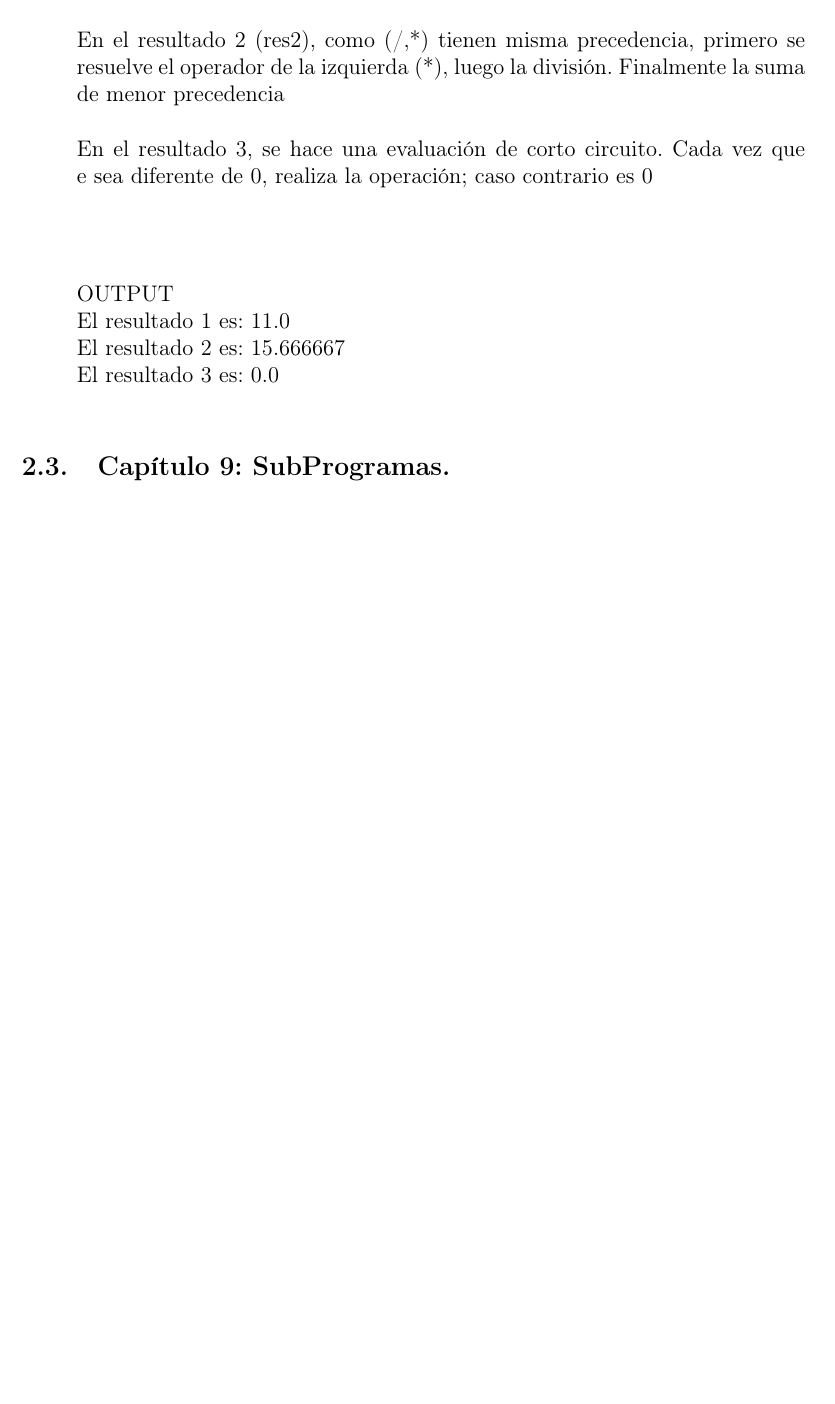
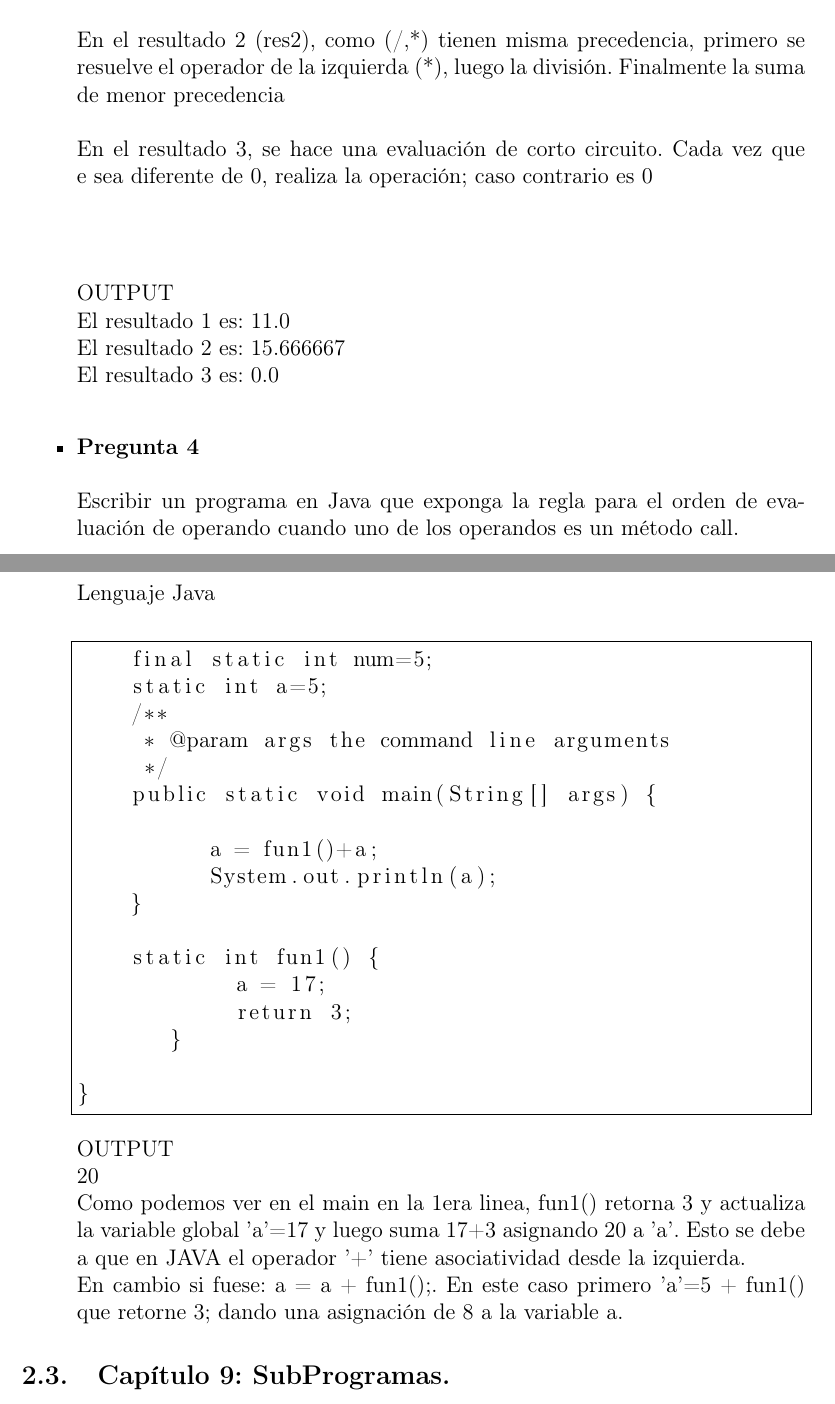
Before and after one commit to Sixto-Castro93/SebestaGrupoEj, a LaTeX document (EjerciciosSebesta.tex): part of page 2 of 2 before the commit and two parts of pages 2 and 3 of 3 after it, the two joined at a grey line, cut so that both start at the same text, the shorter picture padded with empty space. Compiled offline with pdfLaTeX.

Commit message:
Capitulo7, preg4

```diff
--- a/EjerciciosSebesta.tex
+++ b/EjerciciosSebesta.tex
@@ -73,6 +73,38 @@ El resultado 1 es: 11.0\\
 El resultado 2 es: 15.666667\\
 El resultado 3 es: 0.0\\
 
+
+\item {\bf Pregunta 4} \\\\
+Escribir un programa en Java que exponga la regla para el orden de evaluación de operando cuando uno de los operandos es un método call.\\
+Lenguaje Java\\
+\begin{lstlisting}[frame=single]  % Start your code-block
+public class JavaApplication2 {
+    final static int num=5;
+    static int a=5;
+    /**
+     * @param args the command line arguments
+     */
+    public static void main(String[] args) {
+
+          a = fun1()+a;
+          System.out.println(a);
+    }
+
+    static int fun1() {
+            a = 17;
+            return 3;
+       }
+
+}
+
+\end{lstlisting}
+OUTPUT\\
+20\\
+Como podemos ver en el main en la 1era linea, fun1() retorna 3 y actualiza la variable global 'a'=17 y luego suma 17+3 asignando 20 a 'a'. Esto se debe a que en JAVA el operador '+' tiene asociatividad desde la izquierda.\\
+En cambio si fuese:  a = a + fun1();. En este caso primero 'a'=5 + fun1() que retorne 3; dando una asignación de 8 a la variable a.
+
+
+
 \end{itemize}
 
 
```
Also changed, not shown: EjerciciosSebesta.pdf, 3 other files.
